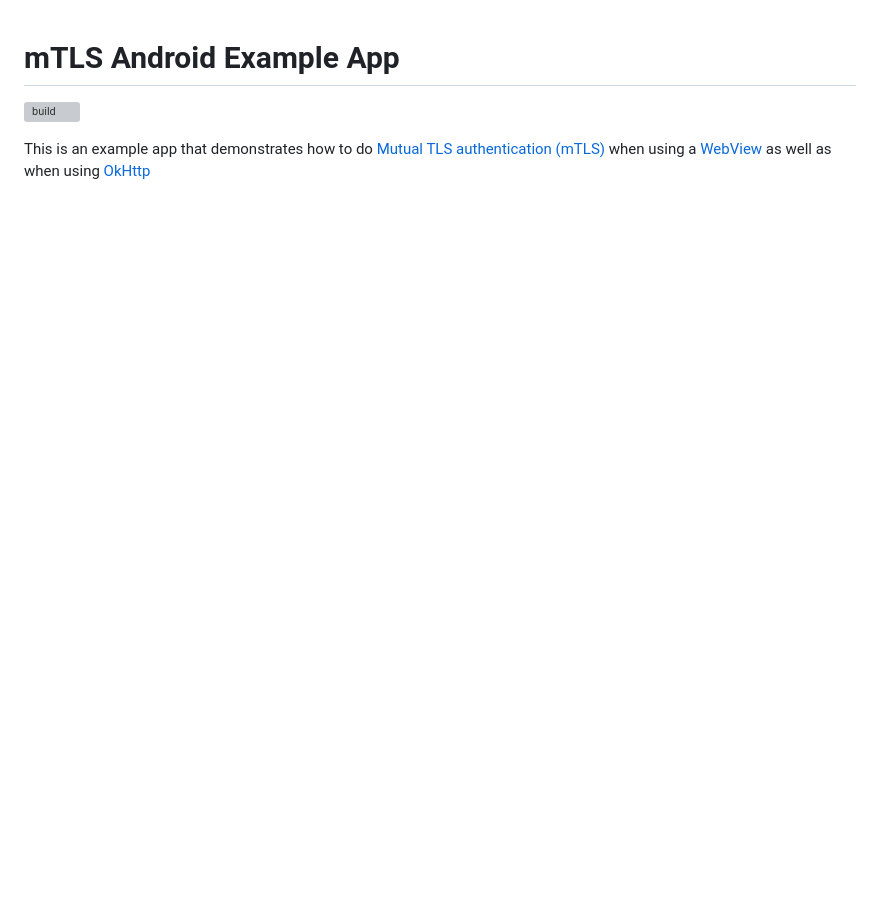
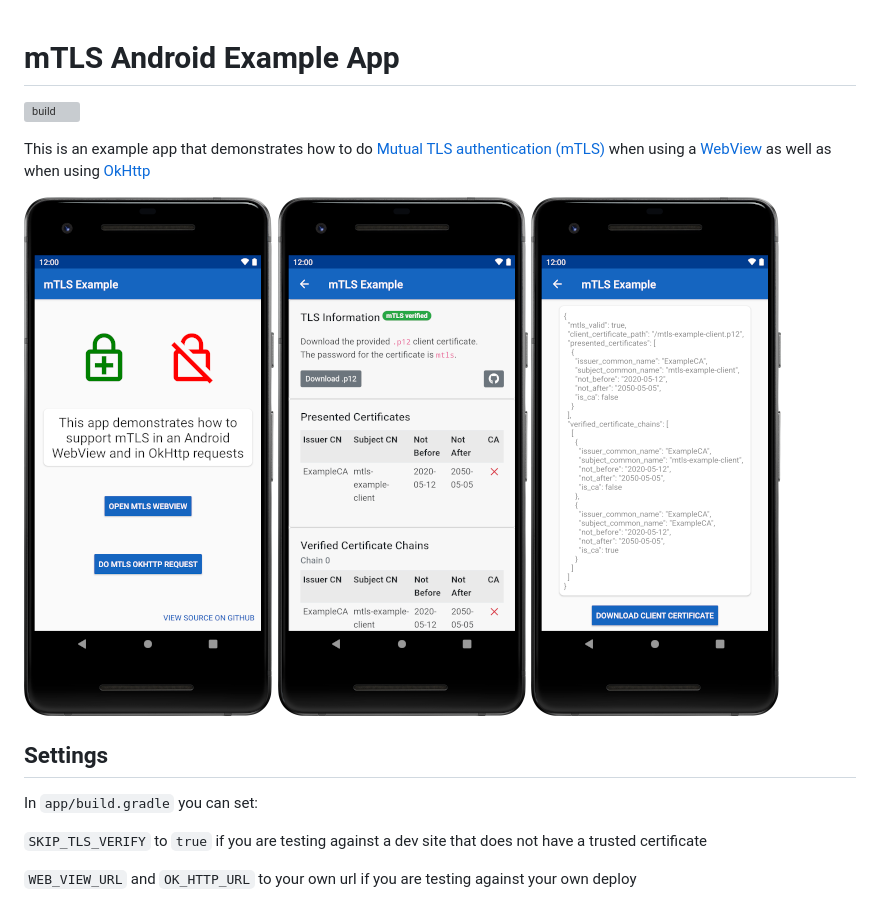
Before and after one commit to diebietse/mtls-android, a Markdown page: README.md, the part around the change. GitHub-like rendering; pictures changed too: art/home.png (added), art/ok-http.png (added), art/web-view.png (added); blank space fills up the shorter version; grey boxes are pictures that could not be loaded.

Commit message:
Update README with settings and screenshots

```diff
--- a/README.md
+++ b/README.md
@@ -5,6 +5,19 @@
 This is an example app that demonstrates how to do [Mutual TLS authentication (mTLS)][mtls] when
 using a [WebView][web-view] as well as when using [OkHttp][ok-http]
 
+![home](https://raw.githubusercontent.com/diebietse/mtls-android/master/art/home.png)
+![web-view](https://raw.githubusercontent.com/diebietse/mtls-android/master/art/web-view.png)
+![ok-http](https://raw.githubusercontent.com/diebietse/mtls-android/master/art/ok-http.png)
+
+## Settings
+
+In `app/build.gradle` you can set:
+
+`SKIP_TLS_VERIFY` to `true` if you are testing against a dev site that
+does not have a trusted certificate
+
+`WEB_VIEW_URL` and `OK_HTTP_URL` to your own url if you are testing against your own deploy
+
 [mtls]: https://en.wikipedia.org/wiki/Mutual_authentication
 [web-view]: https://developer.android.com/reference/android/webkit/WebView
 [ok-http]: https://square.github.io/okhttp/
```
